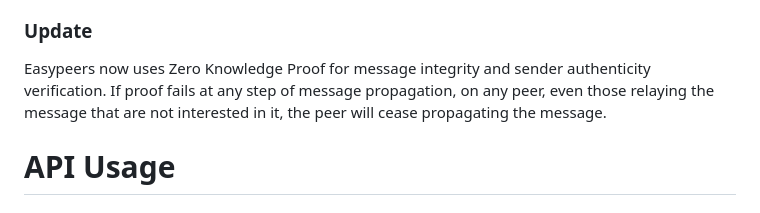
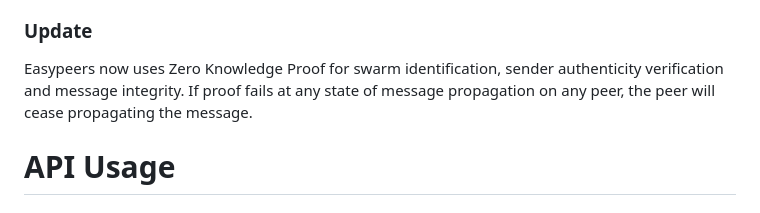
Before and after one commit to draeder/easypeers, a Markdown page: README.md, the part around the change. Rendered like a GitHub page.

```diff
--- a/README.md
+++ b/README.md
@@ -51,7 +51,7 @@ As it is now, any peer can potentially both see and alter any message, including
 If you use this library, it is important to understand that it is experimental and currently designed for use as a raw protocol. You might consider applying your own security/encryption, or submitting a PR to help with Easypeers.
 
 ### Update
-Easypeers now uses Zero Knowledge Proof for message integrity and sender authenticity verification. If proof fails at any step of message propagation, on any peer, even those relaying the message that are not interested in it, the peer will cease propagating the message.
+Easypeers now uses Zero Knowledge Proof for swarm identification, sender authenticity verification and message integrity. If proof fails at any state of message propagation on any peer, the peer will cease propagating the message.
 
 
 # API Usage
```
